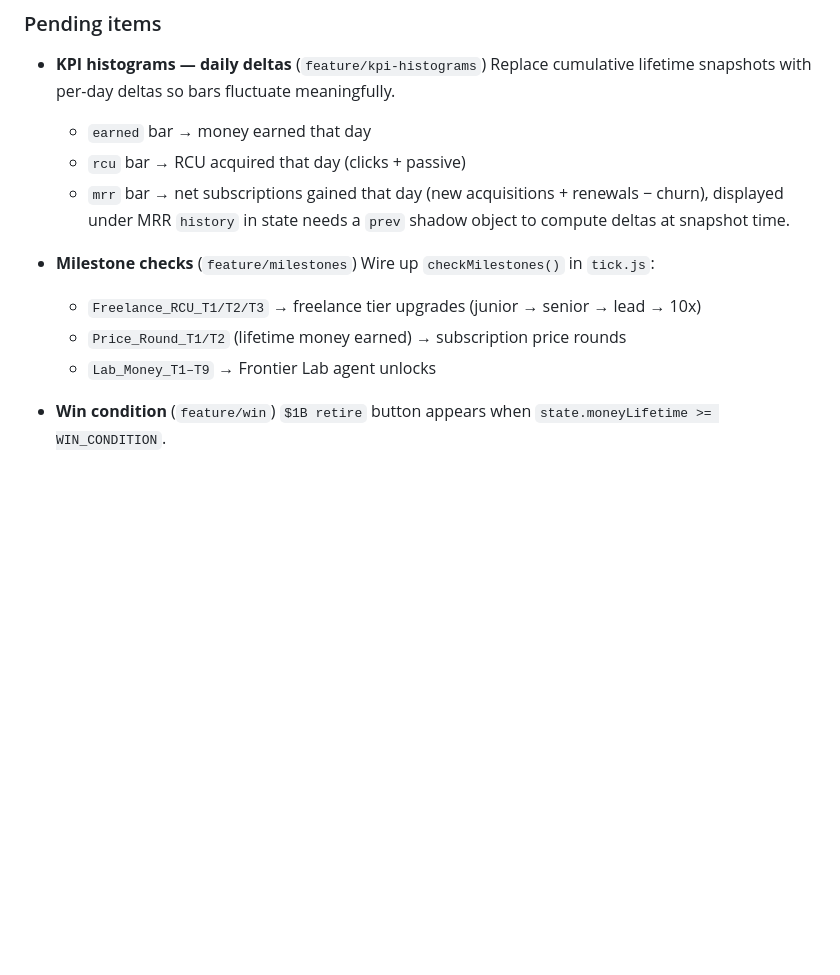
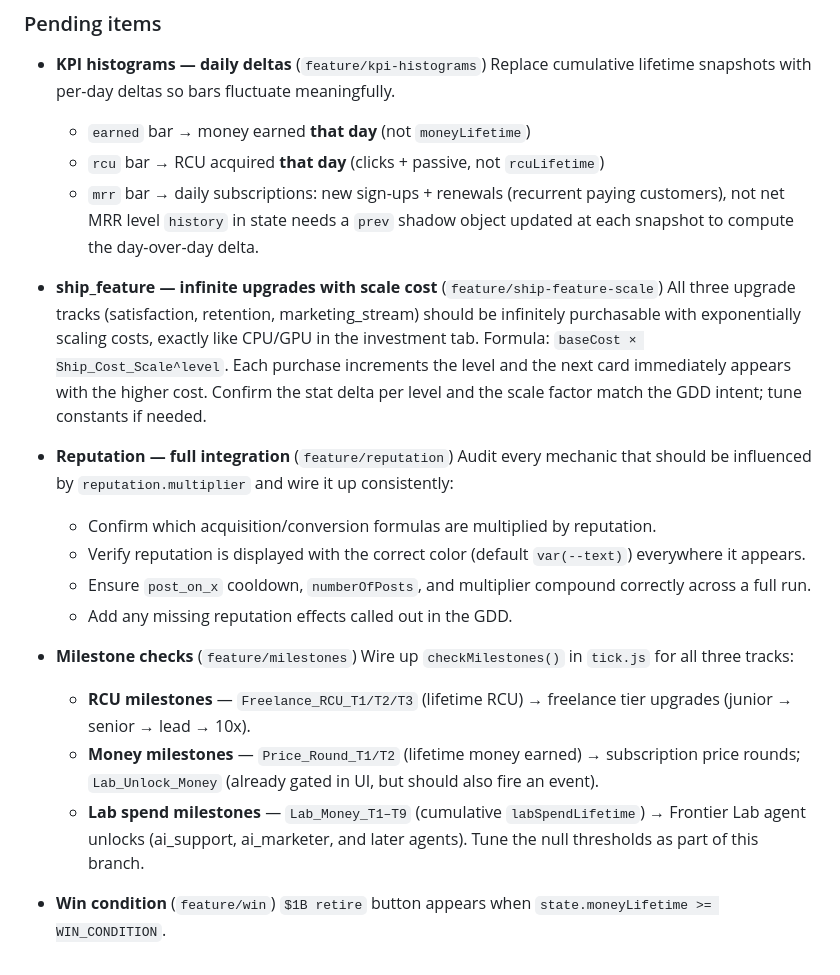
Before and after one commit to TheoBa/badoz_incremental, a Markdown page: CLAUDE.md, the part around the change. Drawn GitHub-style; blank space fills up the shorter version.

Commit message:
docs(backlog): expand pending items with detailed scope for 4 feature branches

```diff
--- a/CLAUDE.md
+++ b/CLAUDE.md
@@ -140,16 +140,27 @@ All `// TODO` stubs in `tick.js`, the tab render functions in `src/tabs/`, and t
 
 - **KPI histograms — daily deltas** (`feature/kpi-histograms`)
   Replace cumulative lifetime snapshots with per-day deltas so bars fluctuate meaningfully.
-  - `earned` bar → money earned that day
-  - `rcu` bar → RCU acquired that day (clicks + passive)
-  - `mrr` bar → net subscriptions gained that day (new acquisitions + renewals − churn), displayed under MRR
-  `history` in state needs a `prev` shadow object to compute deltas at snapshot time.
+  - `earned` bar → money earned **that day** (not `moneyLifetime`)
+  - `rcu` bar → RCU acquired **that day** (clicks + passive, not `rcuLifetime`)
+  - `mrr` bar → daily subscriptions: new sign-ups + renewals (recurrent paying customers), not net MRR level
+  `history` in state needs a `prev` shadow object updated at each snapshot to compute the day-over-day delta.
+
+- **ship_feature — infinite upgrades with scale cost** (`feature/ship-feature-scale`)
+  All three upgrade tracks (satisfaction, retention, marketing_stream) should be infinitely purchasable with exponentially scaling costs, exactly like CPU/GPU in the investment tab.
+  Formula: `baseCost × Ship_Cost_Scale^level`. Each purchase increments the level and the next card immediately appears with the higher cost. Confirm the stat delta per level and the scale factor match the GDD intent; tune constants if needed.
+
+- **Reputation — full integration** (`feature/reputation`)
+  Audit every mechanic that should be influenced by `reputation.multiplier` and wire it up consistently:
+  - Confirm which acquisition/conversion formulas are multiplied by reputation.
+  - Verify reputation is displayed with the correct color (default `var(--text)`) everywhere it appears.
+  - Ensure `post_on_x` cooldown, `numberOfPosts`, and multiplier compound correctly across a full run.
+  - Add any missing reputation effects called out in the GDD.
 
 - **Milestone checks** (`feature/milestones`)
-  Wire up `checkMilestones()` in `tick.js`:
-  - `Freelance_RCU_T1/T2/T3` → freelance tier upgrades (junior → senior → lead → 10x)
-  - `Price_Round_T1/T2` (lifetime money earned) → subscription price rounds
-  - `Lab_Money_T1–T9` → Frontier Lab agent unlocks
+  Wire up `checkMilestones()` in `tick.js` for all three tracks:
+  - **RCU milestones** — `Freelance_RCU_T1/T2/T3` (lifetime RCU) → freelance tier upgrades (junior → senior → lead → 10x).
+  - **Money milestones** — `Price_Round_T1/T2` (lifetime money earned) → subscription price rounds; `Lab_Unlock_Money` (already gated in UI, but should also fire an event).
+  - **Lab spend milestones** — `Lab_Money_T1–T9` (cumulative `labSpendLifetime`) → Frontier Lab agent unlocks (ai_support, ai_marketer, and later agents). Tune the null thresholds as part of this branch.
 
 - **Win condition** (`feature/win`)
   `$1B retire` button appears when `state.moneyLifetime >= WIN_CONDITION`.
```
